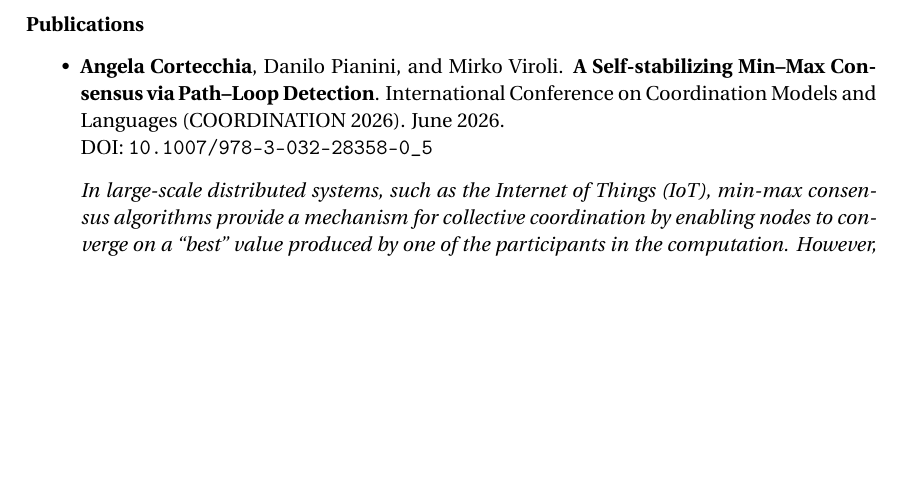
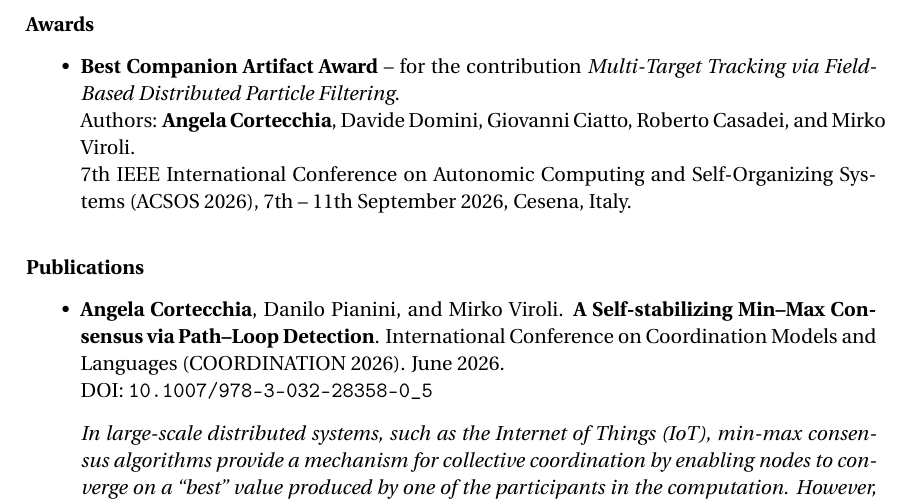
Before and after one commit to angelacorte/PhD-second-year-report, a LaTeX document (phd-second-year-report.tex): part of page 4 of 7, cut at the place of the change, the shorter picture padded with empty space. Compiled offline with pdfLaTeX.

Commit message:
feat: add award

```diff
--- a/phd-second-year-report.tex
+++ b/phd-second-year-report.tex
@@ -106,6 +106,14 @@
   \textbf{#1} -- #2, #3, #4.
 }
 
+% Awards
+\newcommand{\awardentry}[5]{%
+  \item
+  \textbf{#1} -- for the contribution \textit{#2}.\\
+  Authors: #3.\\
+  #4, #5.
+}
+
 
 % =============================================================================
 % SECTION ENVIRONMENTS
@@ -155,6 +163,16 @@
 \newenvironment{conforg}
 {%
   \subsection*{Conferences Organization}
+  \begin{itemize}
+}
+{%
+  \end{itemize}
+}
+
+% Awards
+\newenvironment{awards}
+{%
+  \subsection*{Awards}
   \begin{itemize}
 }
 {%
@@ -452,6 +470,28 @@ preempted at runtime over partially overlapping and dynamically evolving groups
 \end{periodabroad}
 
 % =============================================================================
+% AWARDS
+%
+% \awardentry
+% {award}
+% {awarded contribution}
+% {authors}
+% {venue}
+% {date and location}
+% =============================================================================
+
+\begin{awards}
+
+  \awardentry
+  {Best Companion Artifact Award}
+  {Multi-Target Tracking via Field-Based Distributed Particle Filtering}
+  {\textbf{Angela Cortecchia}, Davide Domini, Giovanni Ciatto, Roberto Casadei, and Mirko Viroli}
+  {7th IEEE International Conference on Autonomic Computing and Self-Organizing Systems (ACSOS 2026)}
+  {7th -- 11th September 2026, Cesena, Italy}
+
+\end{awards}
+
+% =============================================================================
 % PUBLICATIONS
 %
 % \pubentry
```
Also changed, not shown: phd-second-year-report.tex (1 more changed lines).
